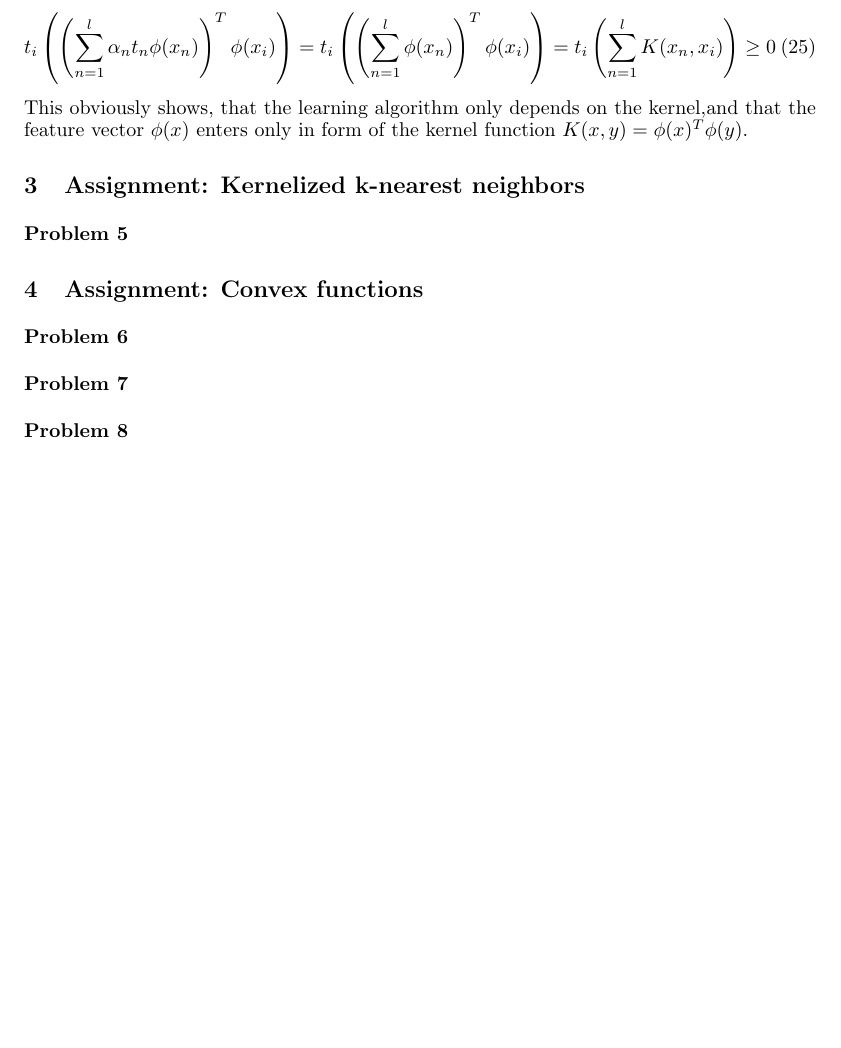
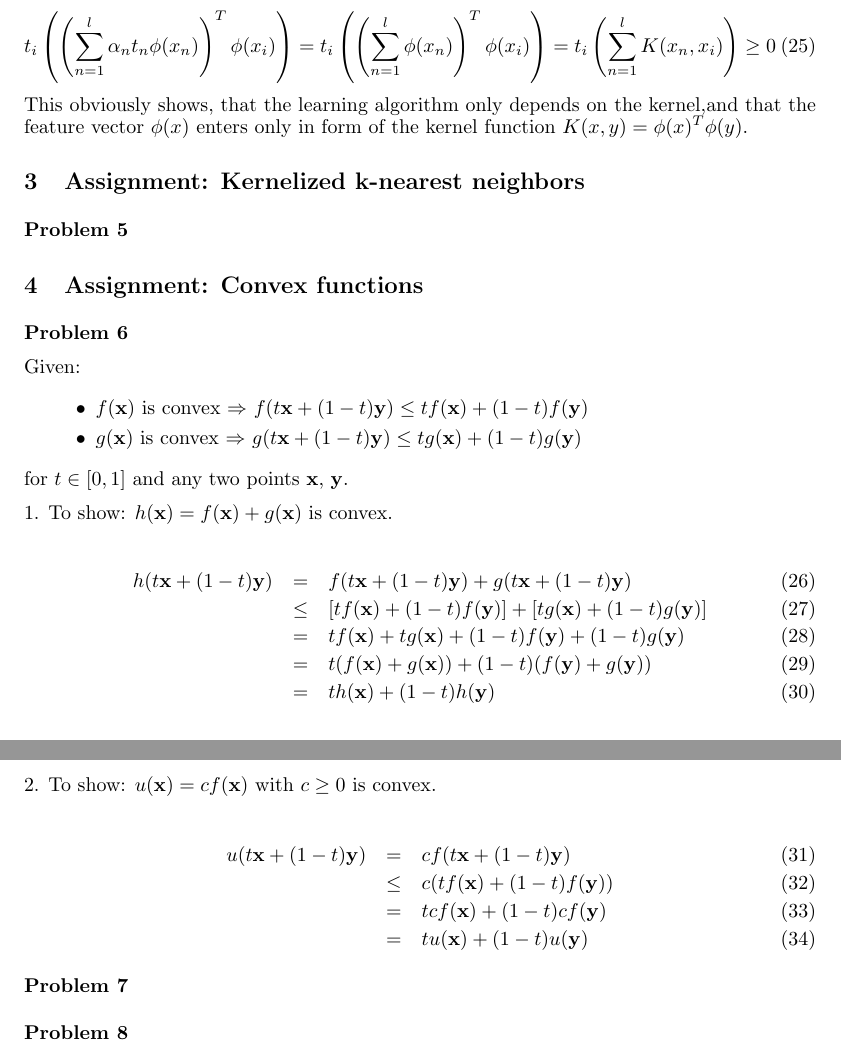
Before and after one commit to leidigl/ml13, a LaTeX document (ex07/ml07.tex): part of page 3 of 3 before the commit and two parts of pages 3 and 4 of 4 after it, the two joined at a grey line, cut so that both start at the same text, the shorter picture padded with empty space. Compiled offline with pdfLaTeX.

Commit message:
ex06 done

```diff
--- a/ex07/ml07.tex
+++ b/ex07/ml07.tex
@@ -151,6 +151,33 @@ $\;$
 \paragraph*{Problem 6}
 $\;$
 
+Given:
+\begin{itemize}
+\item $f(\Vec{x})$ is convex $\Rightarrow$ $f(t\Vec{x} + (1-t)\Vec{y}) \leq tf(\Vec{x})+(1-t)f(\Vec{y})$
+\item $g(\Vec{x})$ is convex $\Rightarrow$ $g(t\Vec{x} + (1-t)\Vec{y}) \leq tg(\Vec{x})+(1-t)g(\Vec{y})$
+\end{itemize}
+for $t \in [0,1]$ and any two points $\Vec{x}$, $\Vec{y}$.
+
+1. To show: $h(\Vec{x}) = f(\Vec{x}) + g(\Vec{x})$ is convex.
+
+\begin{eqnarray}
+h(t\Vec{x} + (1-t)\Vec{y}) &=& f(t\Vec{x} + (1-t)\Vec{y}) + g(t\Vec{x} + (1-t)\Vec{y})\\
+&\leq& [tf(\Vec{x})+(1-t)f(\Vec{y})] + [tg(\Vec{x})+(1-t)g(\Vec{y})]\\
+&=& tf(\Vec{x}) + tg(\Vec{x}) + (1-t)f(\Vec{y}) + (1-t)g(\Vec{y})\\
+&=& t(f(\Vec{x}) + g(\Vec{x})) + (1-t)(f(\Vec{y}) + g(\Vec{y}))\\
+&=& th(\Vec{x}) + (1-t)h(\Vec{y})
+\end{eqnarray}
+
+2. To show: $u(\Vec{x}) = cf(\Vec{x})$ with $c \geq 0$ is convex.
+
+\begin{eqnarray}
+u(t\Vec{x} + (1-t)\Vec{y}) &=& cf(t\Vec{x} + (1-t)\Vec{y})\\
+&\leq& c(tf(\Vec{x})+(1-t)f(\Vec{y}))\\
+&=& tcf(\Vec{x})+(1-t)cf(\Vec{y})\\
+&=& tu(\Vec{x})+(1-t)u(\Vec{y})
+\end{eqnarray}
+
+
 \paragraph*{Problem 7}
 $\;$
 
```
